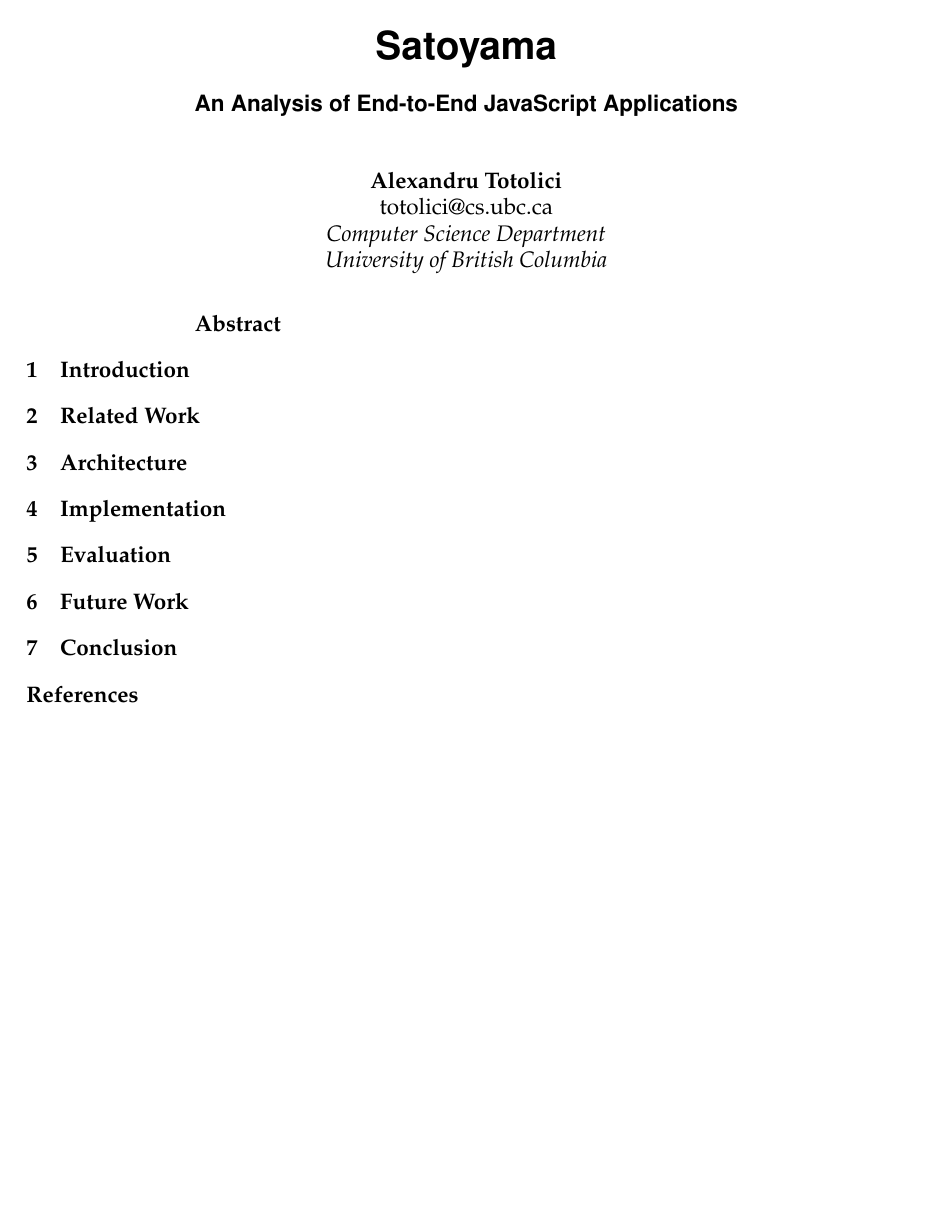
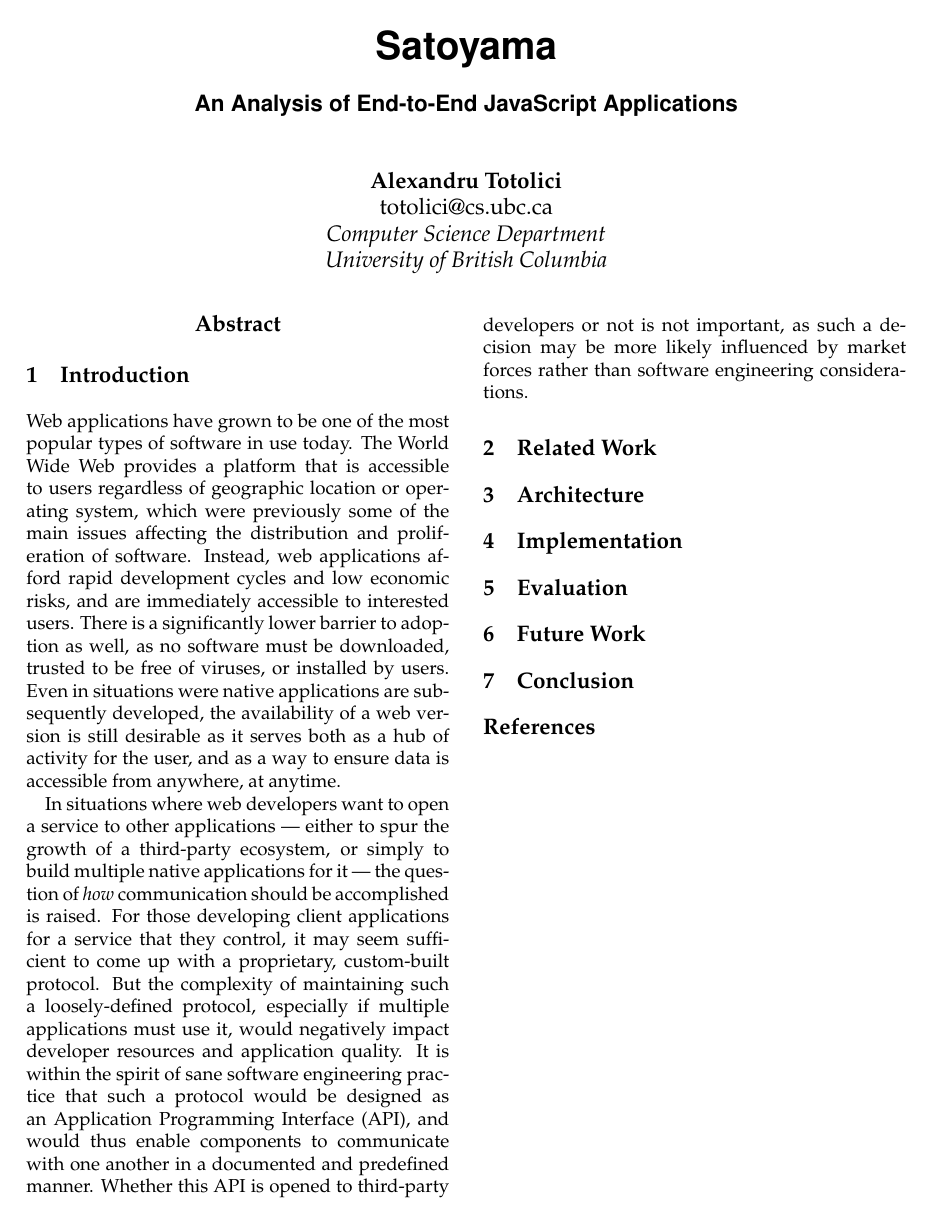
Before and after one commit to axtl/satoyama, a LaTeX paper (paper/paper.tex): the whole page. Compiled offline with pdfLaTeX; a LaTeX package or settings file that is missing is left out.

Commit message:
intro section ideas

```diff
--- a/paper/paper.tex
+++ b/paper/paper.tex
@@ -1,9 +1,4 @@
-% paper.tex template - based off template.la from
-% http://www.usenix.org/events/osdi08/cfp/requirements.html
-
-% [final] directive brings in any pictures you have
-% remove or replace with [draft] to suppress that before you're complete if you prefer
-\documentclass[letterpaper,twocolumn,10pt,final]{article}
+\documentclass[letterpaper,twocolumn,10pt,draft]{article}
 \usepackage{style}
 \begin{document}
 
@@ -34,6 +29,17 @@
 \end{abstract}
 
 \section{\label{sec:intro}Introduction}
+
+% web apps are one of the most popular type of apps
+% universal platform
+% low barrier to entry for users, nothing to install
+% can serve as a hub for native applications later
+
+Web applications have grown to be one of the most popular types of software in use today. The World Wide Web provides a platform that is accessible to users regardless of geographic location or operating system, which were previously some of the main issues affecting the distribution and proliferation of software. Instead, web applications afford rapid development cycles and low economic risks, and are immediately accessible to interested users. There is a significantly lower barrier to adoption as well, as no software must be downloaded, trusted to be free of viruses, or installed by users. Even in situations were native applications are subsequently developed, the availability of a web version is still desirable as it serves both as a hub of activity for the user, and as a way to ensure data is accessible from anywhere, at anytime.
+
+In situations where web developers want to open a service to other applications --- either to spur the growth of a third-party ecosystem, or simply to build multiple native applications for it --- the question of \emph{how} communication should be accomplished is raised. For those developing client applications for a service that they control, it may seem sufficient to come up with a proprietary, custom-built protocol. But the complexity of maintaining such a loosely-defined protocol, especially if multiple applications must use it, would negatively impact developer resources and application quality. It is within the spirit of sane software engineering practice that such a protocol would be designed as an Application Programming Interface (API), and would thus enable components to communicate with one another in a documented and predefined manner. Whether this API is opened to third-party developers or not is not important, as such a decision may be more likely influenced by market forces rather than software engineering considerations.
+
+
 \section{\label{sec:relwork}Related Work}
 \section{\label{sec:arch}Architecture}
 \section{\label{sec:impl}Implementation}
```
